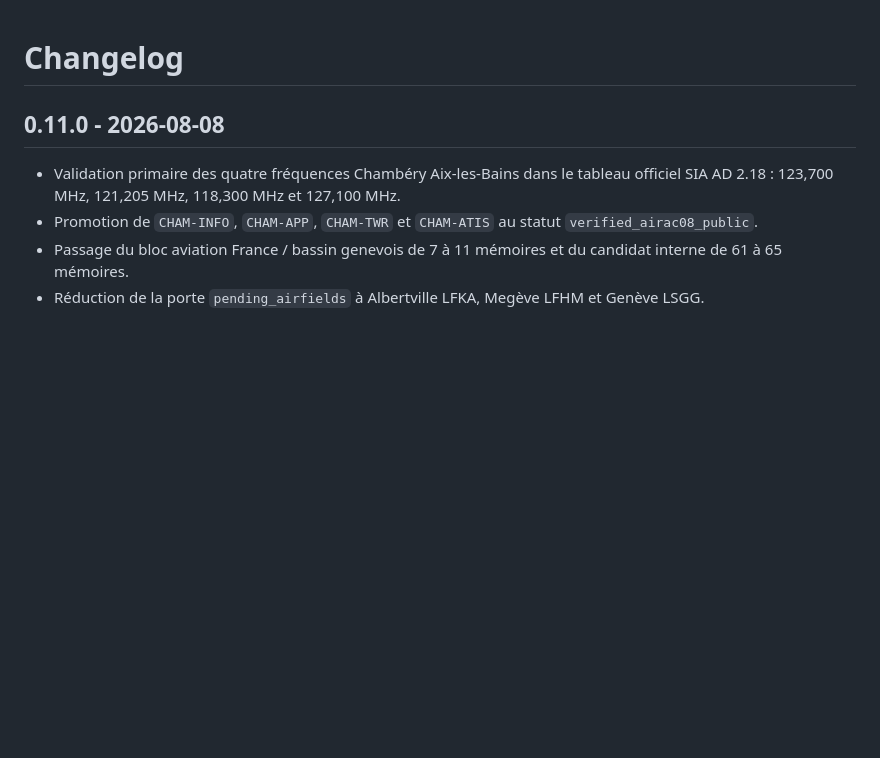
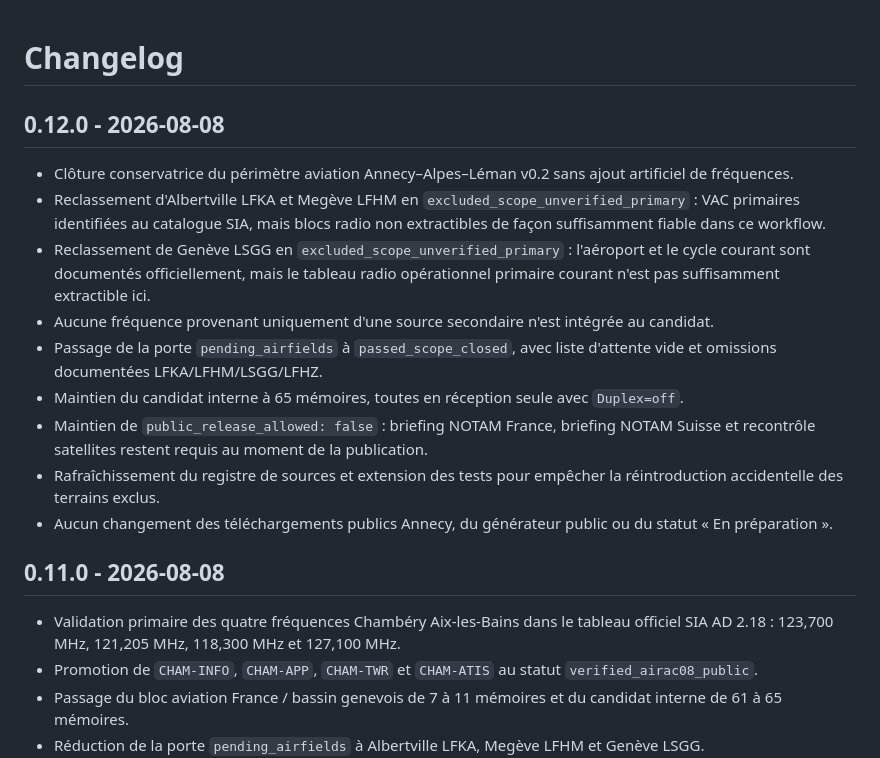
Before and after one commit to b2techstudio/radiopack-france, a Markdown page: CHANGELOG.md, the part around the change. Drawn GitHub-style; blank space fills up the shorter version.

Commit message:
Document Sprint 14 aviation scope closure

```diff
--- a/CHANGELOG.md
+++ b/CHANGELOG.md
@@ -1,4 +1,16 @@
 # Changelog
+
+## 0.12.0 - 2026-08-08
+
+- Clôture conservatrice du périmètre aviation Annecy–Alpes–Léman v0.2 sans ajout artificiel de fréquences.
+- Reclassement d'Albertville LFKA et Megève LFHM en `excluded_scope_unverified_primary` : VAC primaires identifiées au catalogue SIA, mais blocs radio non extractibles de façon suffisamment fiable dans ce workflow.
+- Reclassement de Genève LSGG en `excluded_scope_unverified_primary` : l'aéroport et le cycle courant sont documentés officiellement, mais le tableau radio opérationnel primaire courant n'est pas suffisamment extractible ici.
+- Aucune fréquence provenant uniquement d'une source secondaire n'est intégrée au candidat.
+- Passage de la porte `pending_airfields` à `passed_scope_closed`, avec liste d'attente vide et omissions documentées LFKA/LFHM/LSGG/LFHZ.
+- Maintien du candidat interne à 65 mémoires, toutes en réception seule avec `Duplex=off`.
+- Maintien de `public_release_allowed: false` : briefing NOTAM France, briefing NOTAM Suisse et recontrôle satellites restent requis au moment de la publication.
+- Rafraîchissement du registre de sources et extension des tests pour empêcher la réintroduction accidentelle des terrains exclus.
+- Aucun changement des téléchargements publics Annecy, du générateur public ou du statut « En préparation ».
 
 ## 0.11.0 - 2026-08-08
 
```
